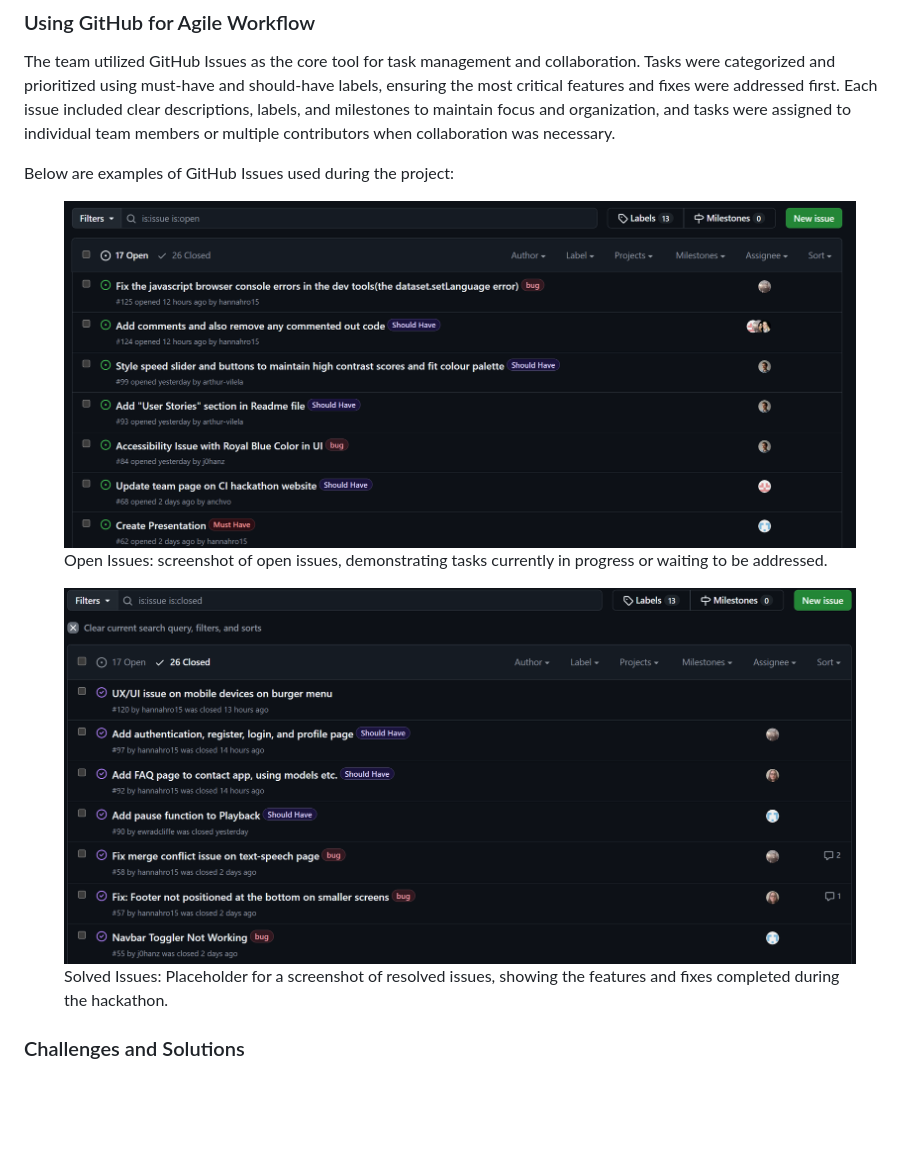
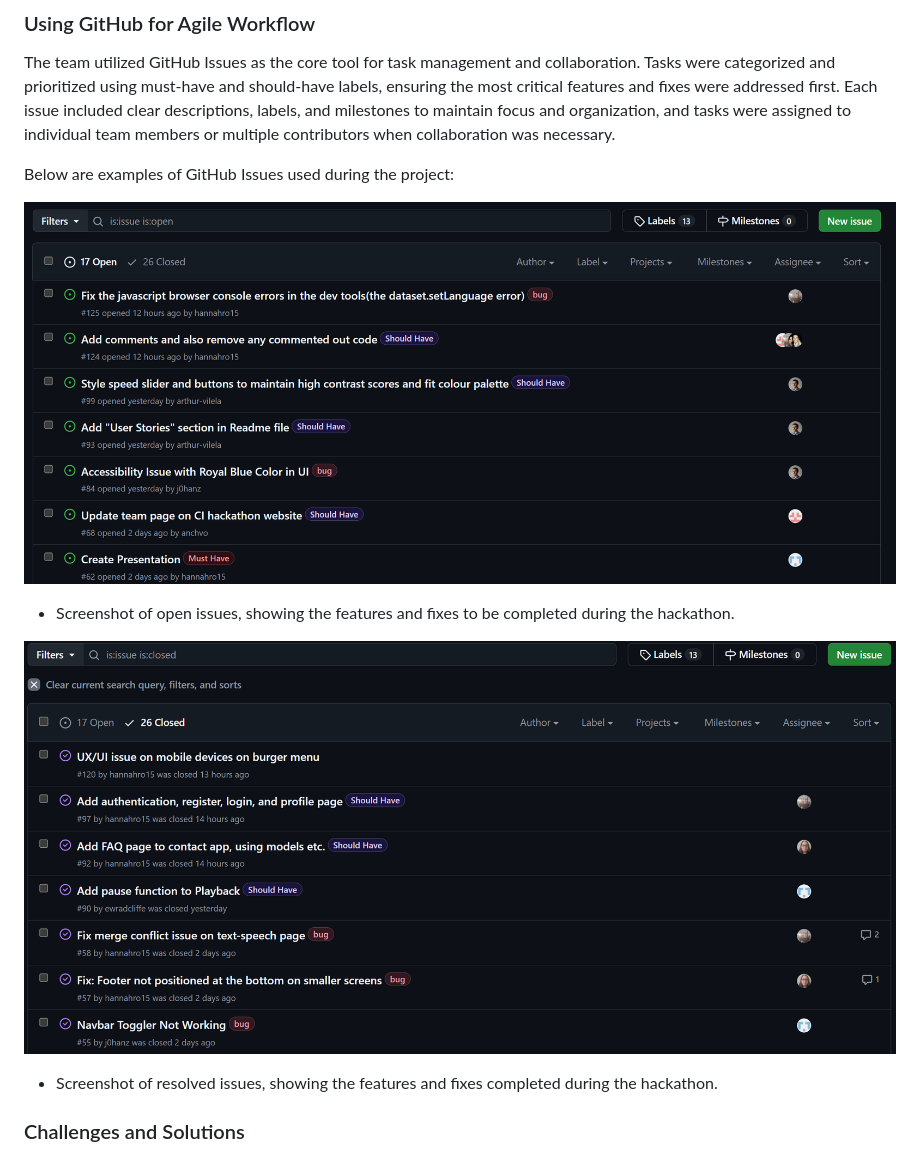
Before and after one commit to hannahro15/Nov24Hackathon, a Markdown page: README.md, the part around the change printed below. Drawn GitHub-style; blank space fills up the shorter version.

```diff
--- a/README.md
+++ b/README.md
@@ -244,16 +268,13 @@ The team utilized GitHub Issues as the core tool for task management and collabo
 
 Below are examples of GitHub Issues used during the project:
 
-<figure>
-  <img src="docs/screenshot-open-issues.png" alt="Screenshot of Issues page on GitHub displaying open issues">
-  <figcaption>Open Issues: screenshot of open issues, demonstrating tasks currently in progress or waiting to be addressed.</figcaption>
-</figure>
+![Screenshot of Issues page on GitHub displaying open issues](docs/screenshot-open-issues.png)
 
-<figure>
-  <img src="docs/screenshot-closed-issues.png
-" alt="Screenshot of Issues page on GitHub displaying closed issues">
-  <figcaption>Solved Issues: Placeholder for a screenshot of resolved issues, showing the features and fixes completed during the hackathon.</figcaption>
-</figure>
+- Screenshot of open issues, showing the features and fixes to be completed during the hackathon.
+
+![Screenshot of Issues page on GitHub displaying open issues](docs/screenshot-closed-issues.png)
+
+- Screenshot of resolved issues, showing the features and fixes completed during the hackathon.
 
 ### Challenges and Solutions
 
```
Also changed, not shown: other parts of README.md (+86 -60 lines).
